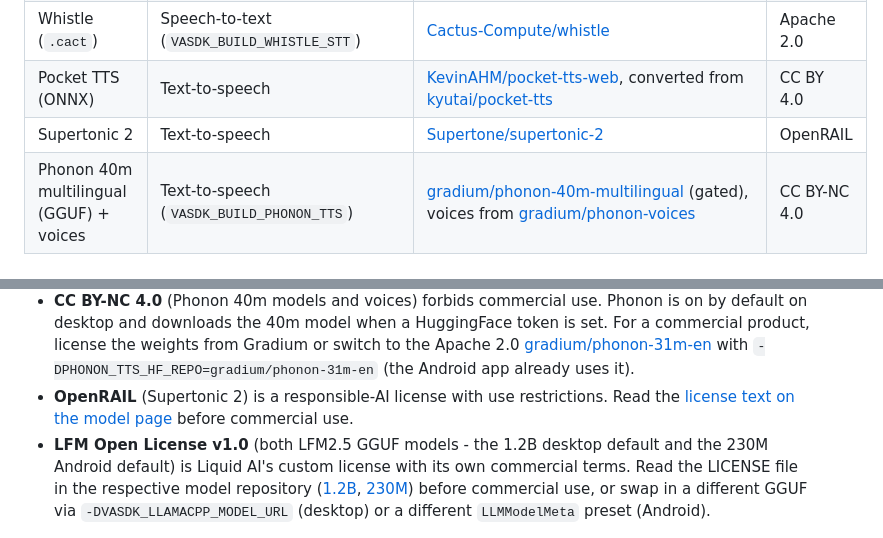
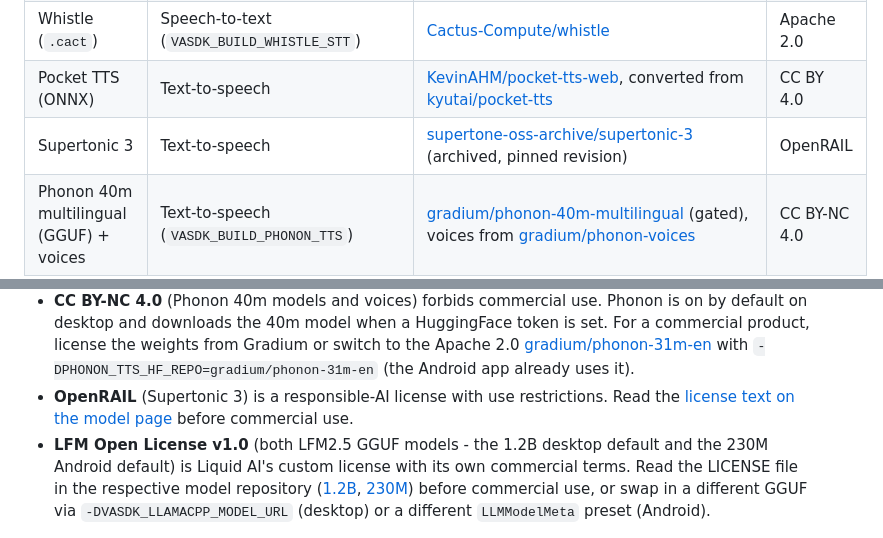
Before and after one commit to fatehmtd/VASDK, a Markdown page: THIRD_PARTY_NOTICES.md, 2 parts joined by grey strips. GitHub-like rendering.

```diff
--- a/THIRD_PARTY_NOTICES.md
+++ b/THIRD_PARTY_NOTICES.md
@@ -18,7 +18,7 @@ Library and provider dependencies (spdlog, nlohmann/json, llama.cpp, whisper.cpp
 | Whisper (ggml conversions) | Speech-to-text | [ggerganov/whisper.cpp](https://huggingface.co/ggerganov/whisper.cpp) | MIT |
 | Whistle (`.cact`) | Speech-to-text (`VASDK_BUILD_WHISTLE_STT`) | [Cactus-Compute/whistle](https://huggingface.co/Cactus-Compute/whistle) | Apache 2.0 |
 | Pocket TTS (ONNX) | Text-to-speech | [KevinAHM/pocket-tts-web](https://huggingface.co/spaces/KevinAHM/pocket-tts-web), converted from [kyutai/pocket-tts](https://huggingface.co/kyutai/pocket-tts) | CC BY 4.0 |
-| Supertonic 2 | Text-to-speech | [Supertone/supertonic-2](https://huggingface.co/Supertone/supertonic-2) | OpenRAIL |
+| Supertonic 3 | Text-to-speech | [supertone-oss-archive/supertonic-3](https://huggingface.co/supertone-oss-archive/supertonic-3) (archived, pinned revision) | OpenRAIL |
 | Phonon 40m multilingual (GGUF) + voices | Text-to-speech (`VASDK_BUILD_PHONON_TTS`) | [gradium/phonon-40m-multilingual](https://huggingface.co/gradium/phonon-40m-multilingual) (gated), voices from [gradium/phonon-voices](https://huggingface.co/gradium/phonon-voices) | CC BY-NC 4.0 |
 | MOSS-TTS-Nano 100M (ONNX) + MOSS-Audio-Tokenizer-Nano decoder | Text-to-speech (opt-in, `VASDK_BUILD_MOSS_TTS`) | [Supbatomic/moss-tts-nano-100m-onnx-model](https://huggingface.co/Supbatomic/moss-tts-nano-100m-onnx-model), exported from [OpenMOSS-Team/MOSS-TTS-Nano](https://huggingface.co/OpenMOSS-Team/MOSS-TTS-Nano); codec from [OpenMOSS-Team/MOSS-Audio-Tokenizer-Nano-ONNX](https://huggingface.co/OpenMOSS-Team/MOSS-Audio-Tokenizer-Nano-ONNX) | Apache 2.0 |
 | LFM2.5 1.2B Instruct (GGUF) | Default local LLM (desktop apps) | [LiquidAI/LFM2.5-1.2B-Instruct-GGUF](https://huggingface.co/LiquidAI/LFM2.5-1.2B-Instruct-GGUF) | LFM Open License v1.0 |
@@ -29,7 +29,7 @@ Points worth knowing before you ship a product on top of these:
 
 - **CC BY 4.0** (Parakeet, Pocket TTS, WeSpeaker ResNet34-LM) requires attribution to the original model authors if you redistribute the weights or derivatives of them. WeSpeaker's VoxCeleb models carry the license of their training data, the [VoxCeleb dataset](https://mm.kaist.ac.kr/datasets/voxceleb/).
 - **CC BY-NC 4.0** (Phonon 40m models and voices) forbids commercial use. Phonon is on by default on desktop and downloads the 40m model when a HuggingFace token is set. For a commercial product, license the weights from Gradium or switch to the Apache 2.0 [gradium/phonon-31m-en](https://huggingface.co/gradium/phonon-31m-en) with `-DPHONON_TTS_HF_REPO=gradium/phonon-31m-en` (the Android app already uses it).
-- **OpenRAIL** (Supertonic 2) is a responsible-AI license with use restrictions. Read the [license text on the model page](https://huggingface.co/Supertone/supertonic-2) before commercial use.
+- **OpenRAIL** (Supertonic 3) is a responsible-AI license with use restrictions. Read the [license text on the model page](https://huggingface.co/supertone-oss-archive/supertonic-3) before commercial use.
 - **LFM Open License v1.0** (both LFM2.5 GGUF models - the 1.2B desktop default and the 230M Android default) is Liquid AI's custom license with its own commercial terms. Read the LICENSE file in the respective model repository ([1.2B](https://huggingface.co/LiquidAI/LFM2.5-1.2B-Instruct-GGUF/blob/main/LICENSE), [230M](https://huggingface.co/LiquidAI/LFM2.5-230M-GGUF)) before commercial use, or swap in a different GGUF via `-DVASDK_LLAMACPP_MODEL_URL` (desktop) or a different `LLMModelMeta` preset (Android).
 
 ## Provider and library dependencies
```
Also changed, not shown: README.md (+2 -2 lines), docs/overview.md (+1 -1 lines).
